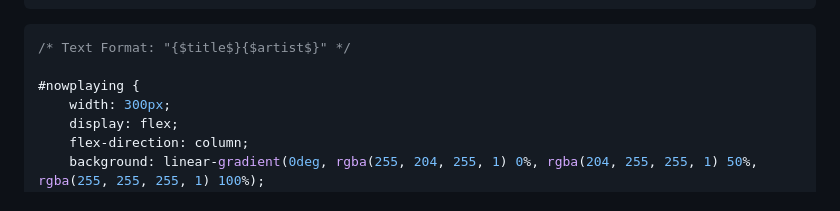
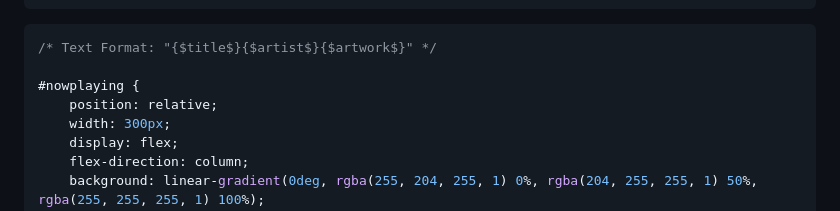
Before and after one commit to Suyooo/firefox-nowplaying, a Markdown page: README.md, the part around the change printed below. GitHub-like rendering.

````diff
--- a/README.md
+++ b/README.md
@@ -92,9 +91,10 @@ Here's the CSS used for the example screenshots at the top, to give you a start:
 ```
 
 ```css
-/* Text Format: "{$title$}{$artist$}" */
+/* Text Format: "{$title$}{$artist$}{$artwork$}" */
 
 #nowplaying {
+	position: relative;
 	width: 300px;
 	display: flex;
 	flex-direction: column;
````
Also changed, not shown: other parts of README.md (+16 -10 lines), example.png.
